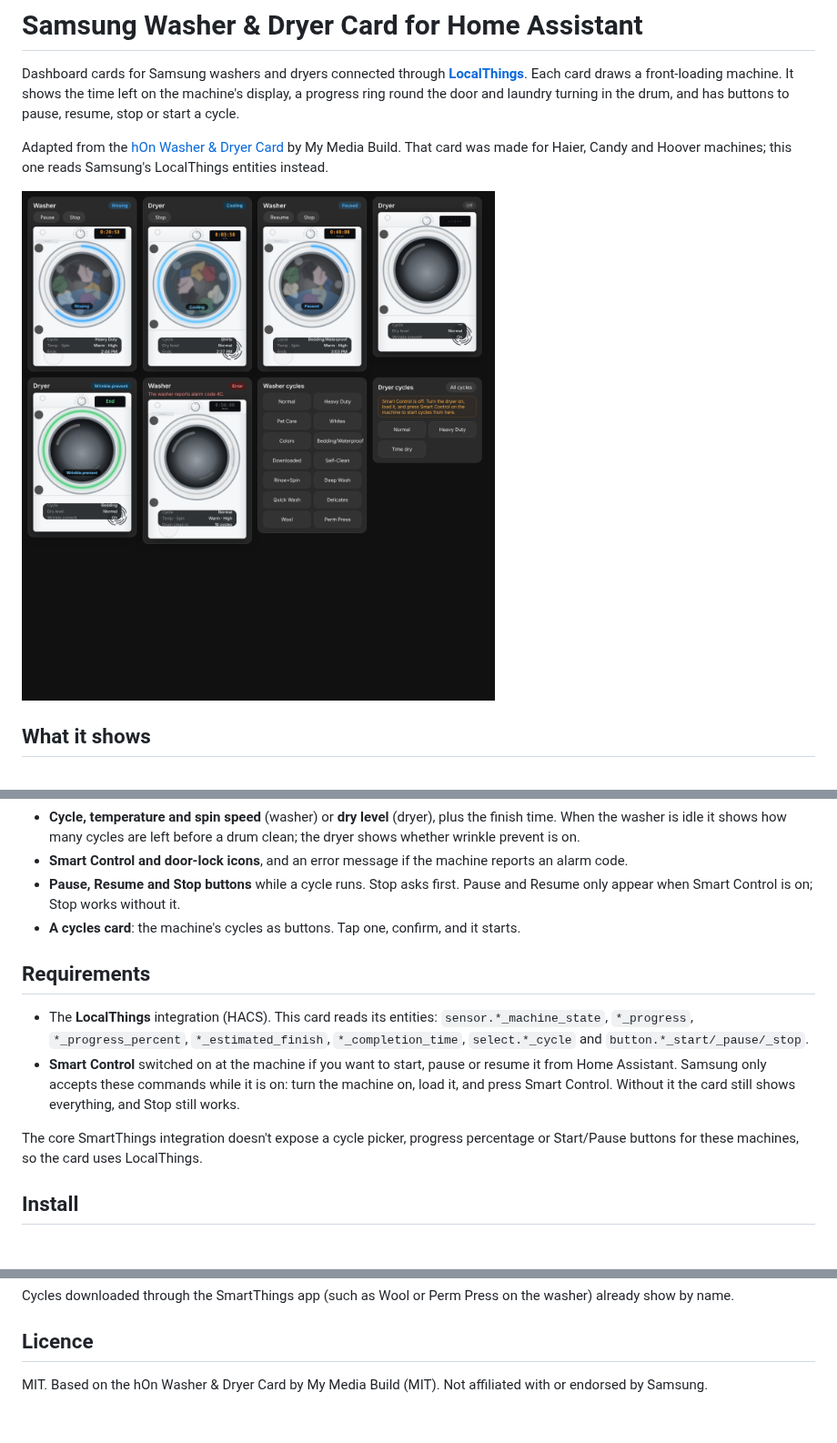
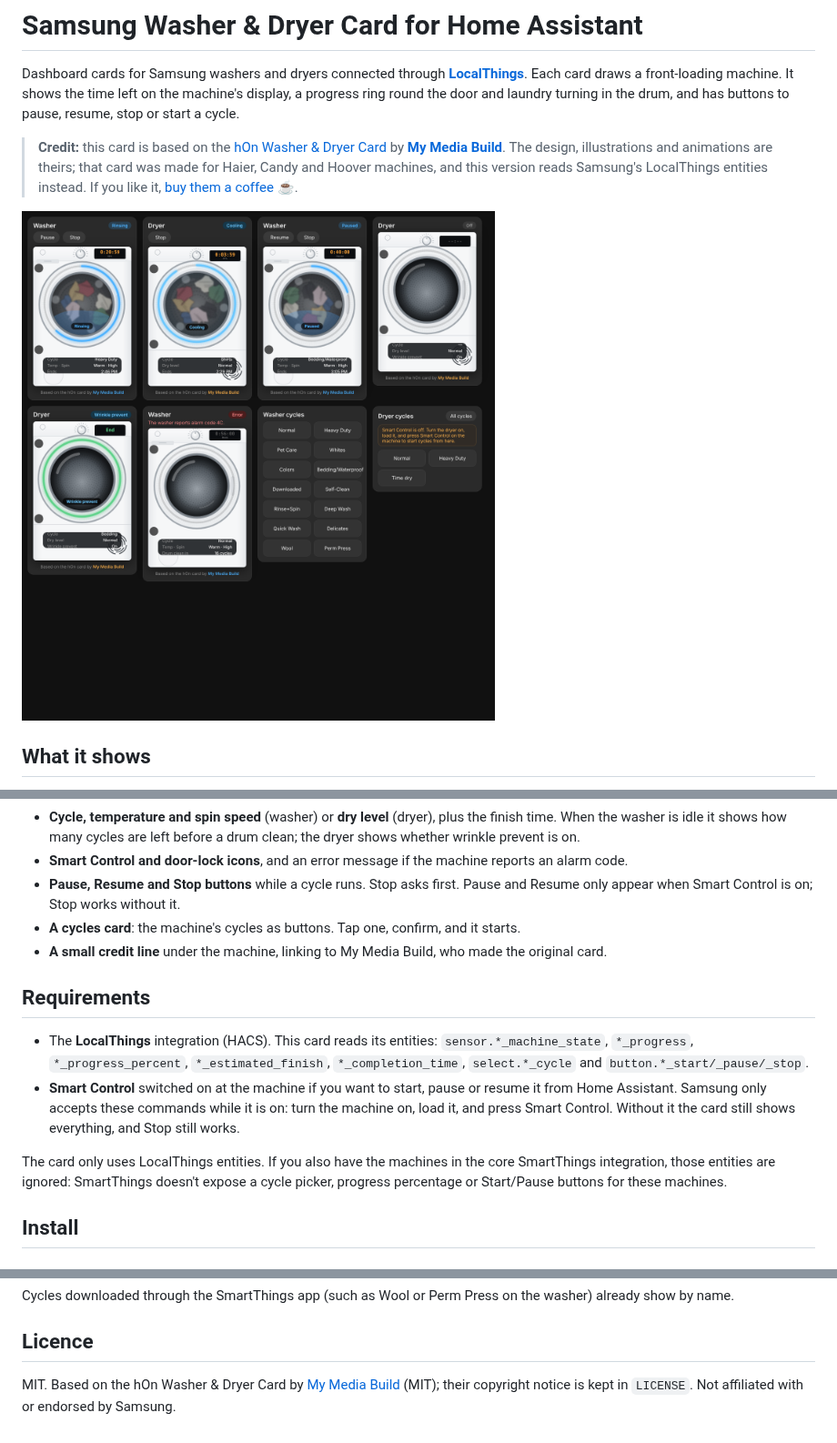
Before and after one commit to 2tk785fryr-tech/washer-and-dryer, a Markdown page: README.md, 3 parts joined by grey strips. Shown at 91% size. GitHub-like rendering; pictures changed too: images/preview.png.

Commit message:
Credit My Media Build on the card; use LocalThings entities only
Adds a small "Based on the hOn card by My Media Build" line under the
machine card, a credit callout in the README and in the console banner.
Drops the name-only entity fallback so the card only binds to
LocalThings entities.

Co-Authored-By: Claude Opus 5.5 <noreply@anthropic.com>
Claude-Session: https://claude.ai/code/session_01HM2vjrkcoKsUr5bcQEUbMG

```diff
--- a/README.md
+++ b/README.md
@@ -2,7 +2,7 @@
 
 Dashboard cards for Samsung washers and dryers connected through **[LocalThings](https://github.com/mbillow/localthings)**. Each card draws a front-loading machine. It shows the time left on the machine's display, a progress ring round the door and laundry turning in the drum, and has buttons to pause, resume, stop or start a cycle.
 
-Adapted from the [hOn Washer & Dryer Card](https://mymediabuild.uk/home-assistant-washer-dryer-card/) by My Media Build. That card was made for Haier, Candy and Hoover machines; this one reads Samsung's LocalThings entities instead.
+> **Credit:** this card is based on the [hOn Washer & Dryer Card](https://mymediabuild.uk/home-assistant-washer-dryer-card/) by **[My Media Build](https://mymediabuild.uk)**. The design, illustrations and animations are theirs; that card was made for Haier, Candy and Hoover machines, and this version reads Samsung's LocalThings entities instead. If you like it, [buy them a coffee](https://buymeacoffee.com/bobgreggr) ☕.
 
 ![Preview](images/preview.png)
 
@@ -15,13 +15,14 @@ Adapted from the [hOn Washer & Dryer Card](https://mymediabuild.uk/home-assistan
 - **Smart Control and door-lock icons**, and an error message if the machine reports an alarm code.
 - **Pause, Resume and Stop buttons** while a cycle runs. Stop asks first. Pause and Resume only appear when Smart Control is on; Stop works without it.
 - **A cycles card**: the machine's cycles as buttons. Tap one, confirm, and it starts.
+- **A small credit line** under the machine, linking to My Media Build, who made the original card.
 
 ## Requirements
 
 - The **LocalThings** integration (HACS). This card reads its entities: `sensor.*_machine_state`, `*_progress`, `*_progress_percent`, `*_estimated_finish`, `*_completion_time`, `select.*_cycle` and `button.*_start/_pause/_stop`.
 - **Smart Control** switched on at the machine if you want to start, pause or resume it from Home Assistant. Samsung only accepts these commands while it is on: turn the machine on, load it, and press Smart Control. Without it the card still shows everything, and Stop still works.
 
-The core SmartThings integration doesn't expose a cycle picker, progress percentage or Start/Pause buttons for these machines, so the card uses LocalThings.
+The card only uses LocalThings entities. If you also have the machines in the core SmartThings integration, those entities are ignored: SmartThings doesn't expose a cycle picker, progress percentage or Start/Pause buttons for these machines.
 
 ## Install
 
@@ -109,4 +110,4 @@ Cycles downloaded through the SmartThings app (such as Wool or Perm Press on the
 
 ## Licence
 
-MIT. Based on the hOn Washer & Dryer Card by My Media Build (MIT). Not affiliated with or endorsed by Samsung.
+MIT. Based on the hOn Washer & Dryer Card by [My Media Build](https://mymediabuild.uk) (MIT); their copyright notice is kept in `LICENSE`. Not affiliated with or endorsed by Samsung.
```
Also changed, not shown: 1 other file.
